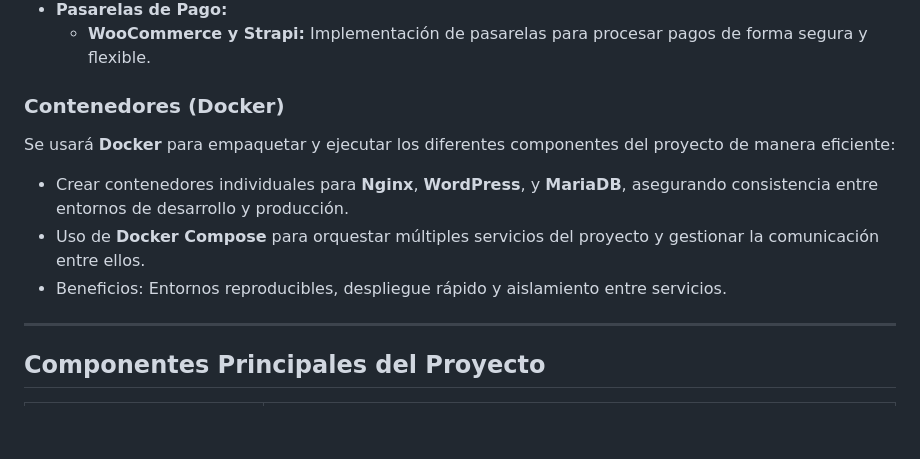
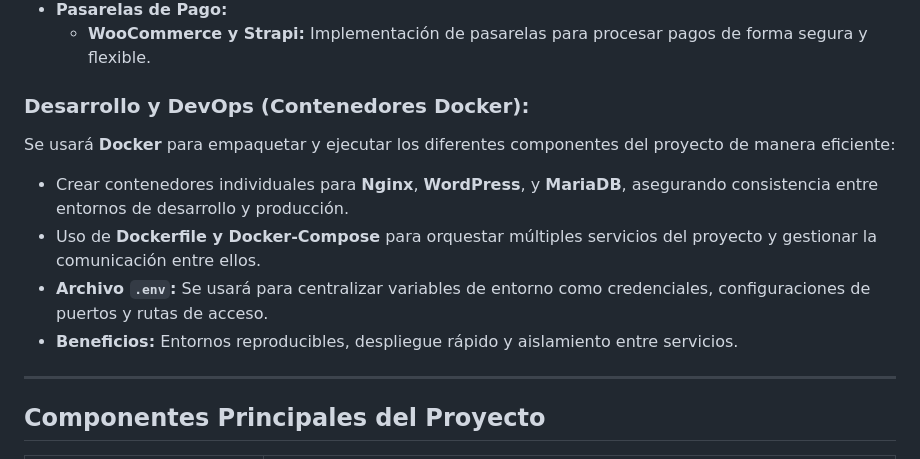
Before and after one commit to worksatschoolofengineering/bookzone, a Markdown page: README.md, the part around the change. Rendered like a GitHub page; blank space fills up the shorter version.

```diff
--- a/README.md
+++ b/README.md
@@ -38,11 +38,12 @@ Desarrollar una plataforma de comercio electrónico especializada en libros, con
 - **Pasarelas de Pago:**
   - **WooCommerce y Strapi:** Implementación de pasarelas para procesar pagos de forma segura y flexible.
 
-### **Contenedores (Docker)**
+### **Desarrollo y DevOps (Contenedores Docker):**
 Se usará **Docker** para empaquetar y ejecutar los diferentes componentes del proyecto de manera eficiente:
 - Crear contenedores individuales para **Nginx**, **WordPress**, y **MariaDB**, asegurando consistencia entre entornos de desarrollo y producción.
-- Uso de **Docker Compose** para orquestar múltiples servicios del proyecto y gestionar la comunicación entre ellos.
-- Beneficios: Entornos reproducibles, despliegue rápido y aislamiento entre servicios.
+- Uso de **Dockerfile y Docker-Compose** para orquestar múltiples servicios del proyecto y gestionar la comunicación entre ellos.
+- **Archivo `.env`:** Se usará para centralizar variables de entorno como credenciales, configuraciones de puertos y rutas de acceso.
+- **Beneficios:** Entornos reproducibles, despliegue rápido y aislamiento entre servicios.
 
 ---
 
```
